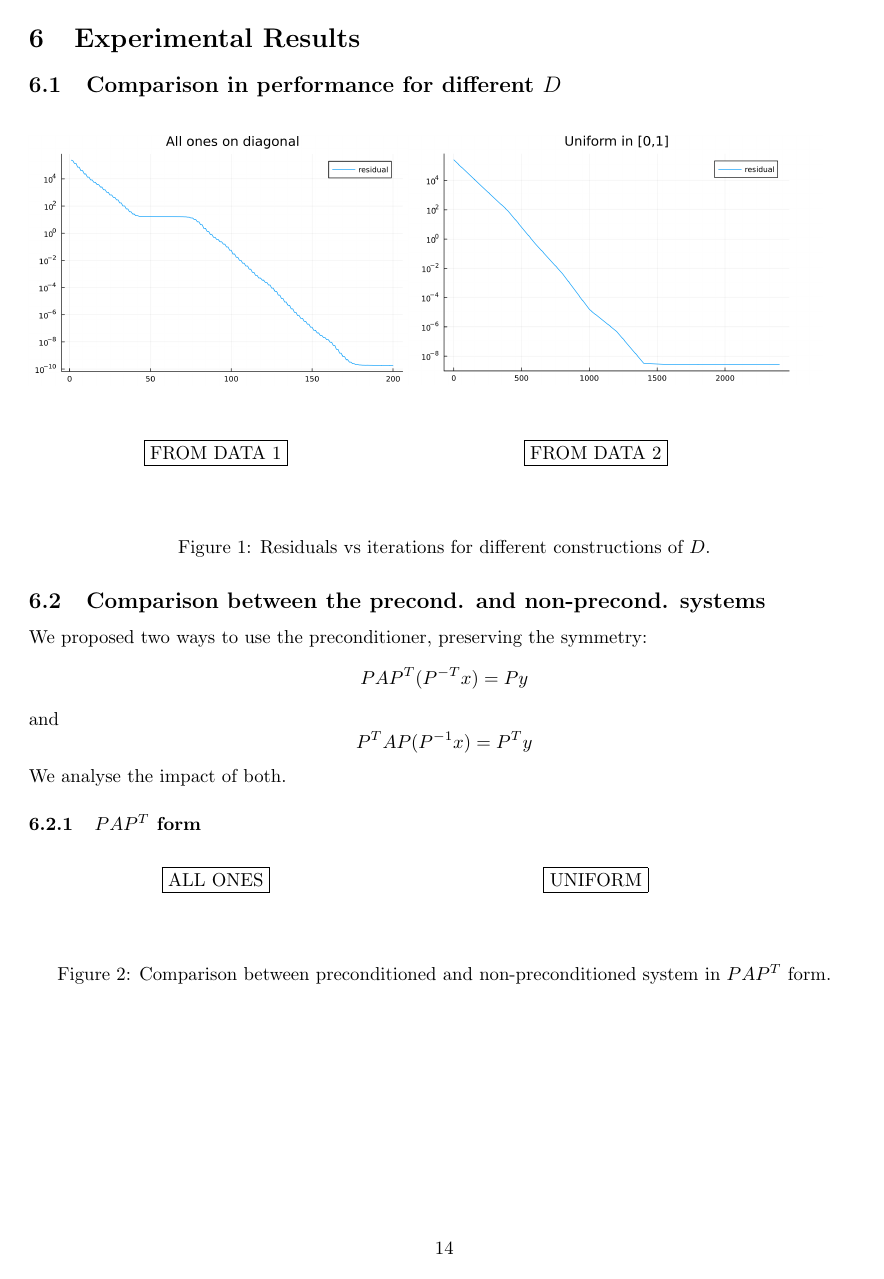
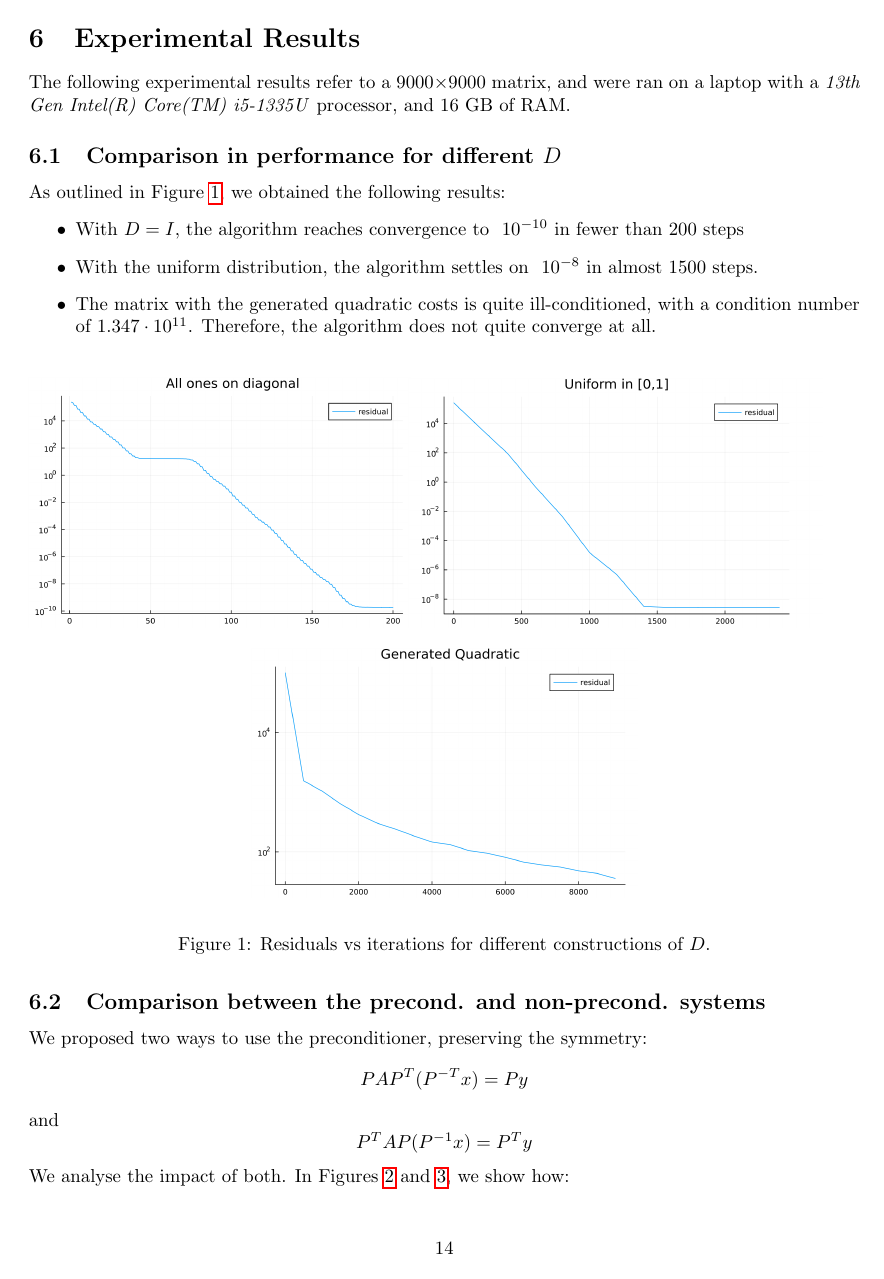
Before and after one commit to U-n-Own/ComputationalMathematicsProject, a LaTeX document (notes/notes.tex): page 14 of 16. Compiled offline with pdfLaTeX.

Commit message:
implemented new preconditioner

```diff
--- a/notes/notes.tex
+++ b/notes/notes.tex
@@ -709,7 +708,17 @@ The main issue with this dataset is that, indeed, it only provides linear costs.
 \newpage
 \section{Experimental Results}
 
+The following experimental results refer to a 9000$\times$9000 matrix, and were ran on a laptop with a \emph{13th Gen Intel(R) Core(TM) i5-1335U} processor, and 16 GB of RAM.
+
 \subsection{Comparison in performance for different $D$}
+
+ As outlined in Figure \ref{fig:Dcompare}, we obtained the following results:
+ \begin{itemize}
+  \item With $D = I$, the algorithm reaches convergence to $~10^{-10}$ in fewer than 200 steps
+  \item With the uniform distribution, the algorithm settles on $~10^{-8}$ in almost 1500 steps.
+  \item The matrix with the generated quadratic costs is quite ill-conditioned, with a condition number of $1.347 \cdot 10^{11}$. Therefore, the algorithm does not quite converge at all.
+ \end{itemize}
+
 
 \begin{figure}[H]
  \begin{minipage}{.45\textwidth}
@@ -724,23 +733,12 @@ The main issue with this dataset is that, indeed, it only provides linear costs.
  \end{center}
  \end{minipage}
 
- \vspace{1cm}
 
-  \begin{minipage}{.45\textwidth}
  \begin{center}
-\boxed{\text{FROM DATA 1}}
+  \includegraphics[scale = .18]{./plots/generated}
  \end{center}
-
- \end{minipage}
-  \begin{minipage}{.45\textwidth}
- \begin{center}
-\boxed{\text{FROM DATA 2}}
- \end{center}
-
- \end{minipage}
- \vspace{1cm}
-
  \caption{Residuals vs iterations for different constructions of $D$.}
+\label{fig:Dcompare}
 \end{figure}
 
 \subsection{Comparison between the precond. and non-precond. systems}
@@ -749,8 +747,11 @@ We proposed two ways to use the preconditioner, preserving the symmetry:
 \[ PAP^T(P^{-T}x) = Py \]
 and
 \[ P^TAP(P^{-1}x) = P^Ty \]
-We analyse the impact of both.
+We analyse the impact of both. In Figures \ref{fig:papt} and \ref{fig:ptap}, we show how:
+\begin{itemize}
+ \item For the matrix with $D = I$, the preconditioned system in $P^TAP$ form is solved with slightly better precision than the $PAP^T$ one. Nonetheless, both preconditioned methods achieve much worse precision than the non-preconditioned ones.
+ \item For the matrix with uniformly distributed diagonal elements, the preconditioned method fails to converge in both cases.
+  \item Similarly, with the generated quadratic costs, the residual stagnates on a very high value, without reaching an acceptable value.
+\end{itemize}
 
-\subsubsection{$PAP^T$ form}
 
-\begin{figure}[H]
@@ -757,13 +778,12 @@ We analyse the impact of both.
   \begin{minipage}{.45\textwidth}
  \begin{center}
-\boxed{\text{ALL ONES}}
+\includegraphics[scale = .18]{./plots/precond all ones papt}
  \end{center}
 
  \end{minipage}
   \begin{minipage}{.45\textwidth}
  \begin{center}
-\boxed{\text{UNIFORM}}
+\includegraphics[scale = .18]{./plots/precond uniform papt}
  \end{center}
 
  \end{minipage}
- \vspace{1cm}
@@ -793,2 +818 @@ We analyse the impact of both.
 \end{figure}
-From the experimental results, it is apparent that the preconditioned system converges to a less accurate result than the non-preconditioned one. This is not what we expected, but it would seem that the proposed preconditioner is not adequate for this application.\smallskip
```
Also changed, not shown: notes/notes.bbl (added), notes/notes_v1.pdf (deleted), notes/notes_v2.1.pdf (added), notes/plots/generated.png (added), notes/plots/precond all ones papt.png (added), notes/plots/precond generated papt.png (added), notes/plots/precond generated.png (added), notes/plots/precond uniform papt.png (added), notes/notes.tex (59 more changed lines), 15 other files.
